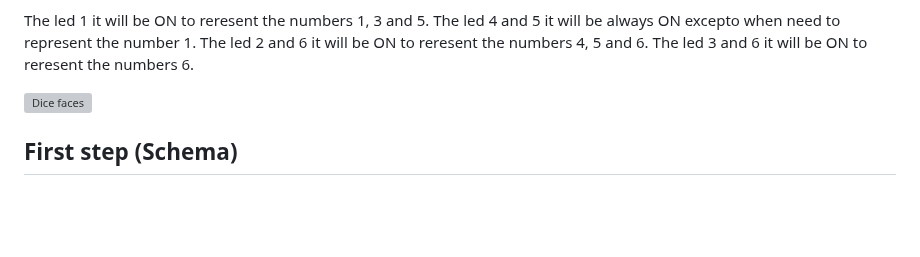
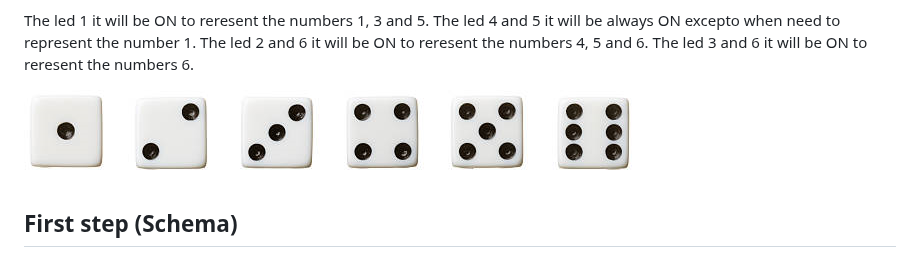
Before and after one commit to HereticMontano/PCBDice, a Markdown page: README.md, the part around the change. GitHub-like rendering; pictures changed too: assets/6D.png (added); blank space fills up the shorter version; grey boxes are pictures that could not be loaded.

Commit message:
Add asset

```diff
--- a/README.md
+++ b/README.md
@@ -18,7 +18,7 @@ The led 4 and 5 it will be always ON excepto when need to represent the number 1
 The led 2 and 6 it will be ON to reresent the numbers 4, 5 and 6.
 The led 3 and 6 it will be ON to reresent the numbers 6.
 
-![Dice faces](assets/6D.webp)
+![Dice faces](assets/6D.png)
 
 
 ## First step (Schema)
```
Also changed, not shown: 1 other file.
